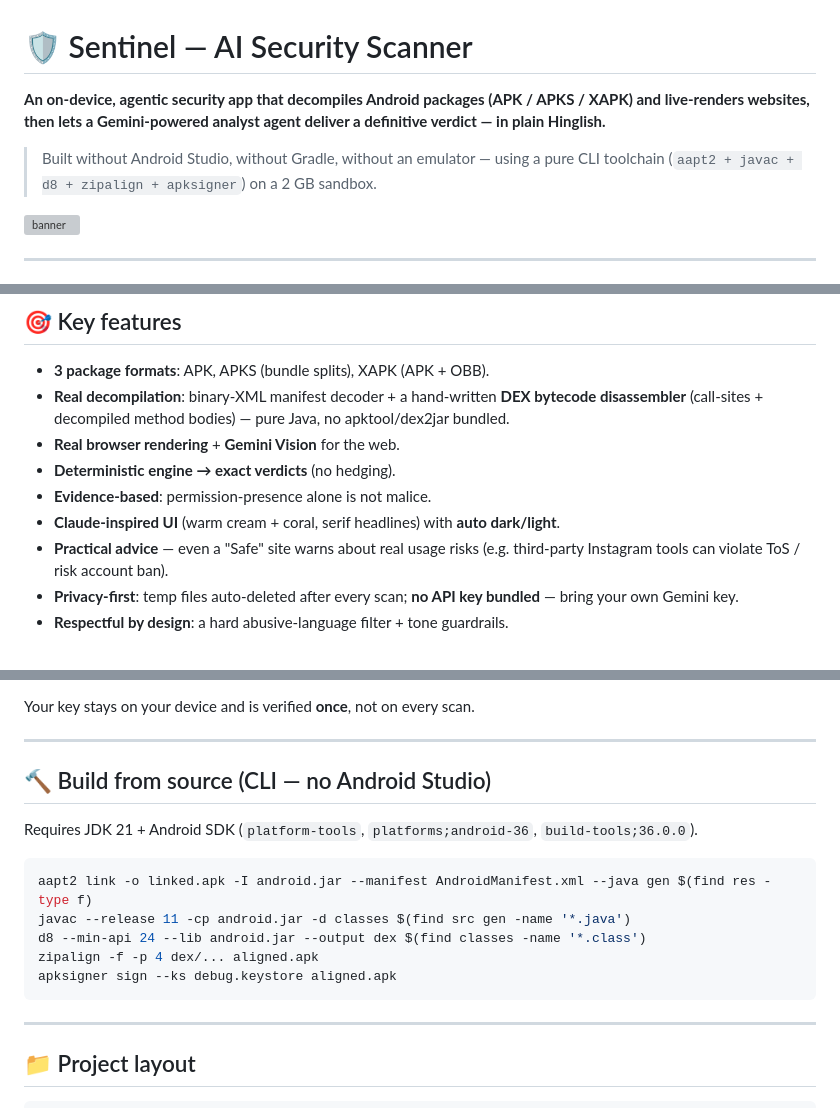
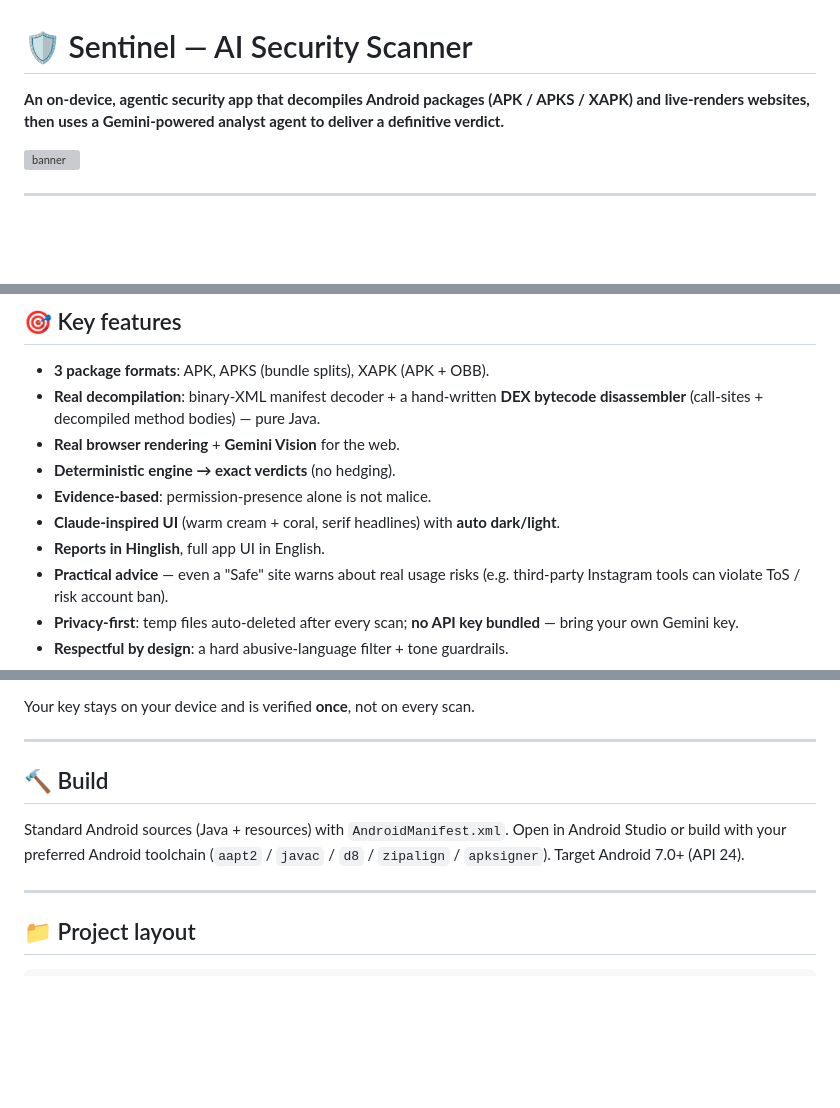
Before and after one commit to Angelanotto99/angelanotto99.github.io, a Markdown page: README.md, 3 parts joined by grey strips. Drawn GitHub-style; blank space fills up the shorter version; grey boxes are pictures that could not be loaded.

Commit message:
README: clean up — remove build-environment/sandbox notes, keep it app-focused

````diff
--- a/README.md
+++ b/README.md
@@ -1,8 +1,6 @@
 # 🛡️ Sentinel — AI Security Scanner
 
-**An on-device, agentic security app that decompiles Android packages (APK / APKS / XAPK) and live-renders websites, then lets a Gemini-powered analyst agent deliver a definitive verdict — in plain Hinglish.**
-
-> Built without Android Studio, without Gradle, without an emulator — using a pure CLI toolchain (`aapt2 + javac + d8 + zipalign + apksigner`) on a 2 GB sandbox.
+**An on-device, agentic security app that decompiles Android packages (APK / APKS / XAPK) and live-renders websites, then uses a Gemini-powered analyst agent to deliver a definitive verdict.**
 
 ![banner](docs/hero.png)
 
@@ -46,11 +44,12 @@ The model **drives the investigation** and only concludes via `finish_report`. A
 ## 🎯 Key features
 
 - **3 package formats**: APK, APKS (bundle splits), XAPK (APK + OBB).
-- **Real decompilation**: binary-XML manifest decoder + a hand-written **DEX bytecode disassembler** (call-sites + decompiled method bodies) — pure Java, no apktool/dex2jar bundled.
+- **Real decompilation**: binary-XML manifest decoder + a hand-written **DEX bytecode disassembler** (call-sites + decompiled method bodies) — pure Java.
 - **Real browser rendering** + **Gemini Vision** for the web.
 - **Deterministic engine → exact verdicts** (no hedging).
 - **Evidence-based**: permission-presence alone is not malice.
 - **Claude-inspired UI** (warm cream + coral, serif headlines) with **auto dark/light**.
+- **Reports in Hinglish**, full app UI in English.
 - **Practical advice** — even a "Safe" site warns about real usage risks (e.g. third-party Instagram tools can violate ToS / risk account ban).
 - **Privacy-first**: temp files auto-deleted after every scan; **no API key bundled** — bring your own Gemini key.
 - **Respectful by design**: a hard abusive-language filter + tone guardrails.
@@ -68,17 +67,9 @@ Your key stays on your device and is verified **once**, not on every scan.
 
 ---
 
-## 🔨 Build from source (CLI — no Android Studio)
+## 🔨 Build
 
-Requires JDK 21 + Android SDK (`platform-tools`, `platforms;android-36`, `build-tools;36.0.0`).
-
-```bash
-aapt2 link -o linked.apk -I android.jar --manifest AndroidManifest.xml --java gen $(find res -type f)
-javac --release 11 -cp android.jar -d classes $(find src gen -name '*.java')
-d8 --min-api 24 --lib android.jar --output dex $(find classes -name '*.class')
-zipalign -f -p 4 dex/... aligned.apk
-apksigner sign --ks debug.keystore aligned.apk
-```
+Standard Android sources (Java + resources) with `AndroidManifest.xml`. Open in Android Studio or build with your preferred Android toolchain (`aapt2` / `javac` / `d8` / `zipalign` / `apksigner`). Target Android 7.0+ (API 24).
 
 ---
 
````
Also changed, not shown: other parts of README.md (+2 -4 lines).
